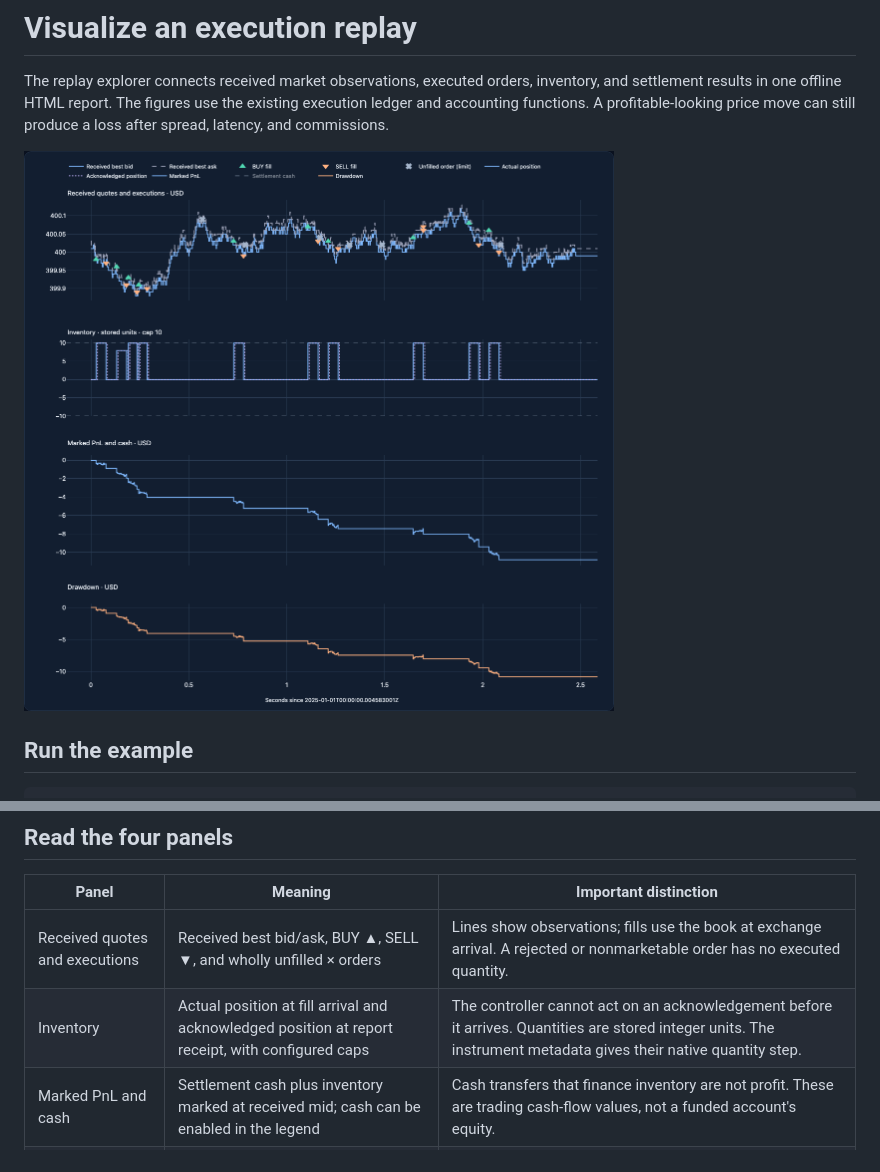
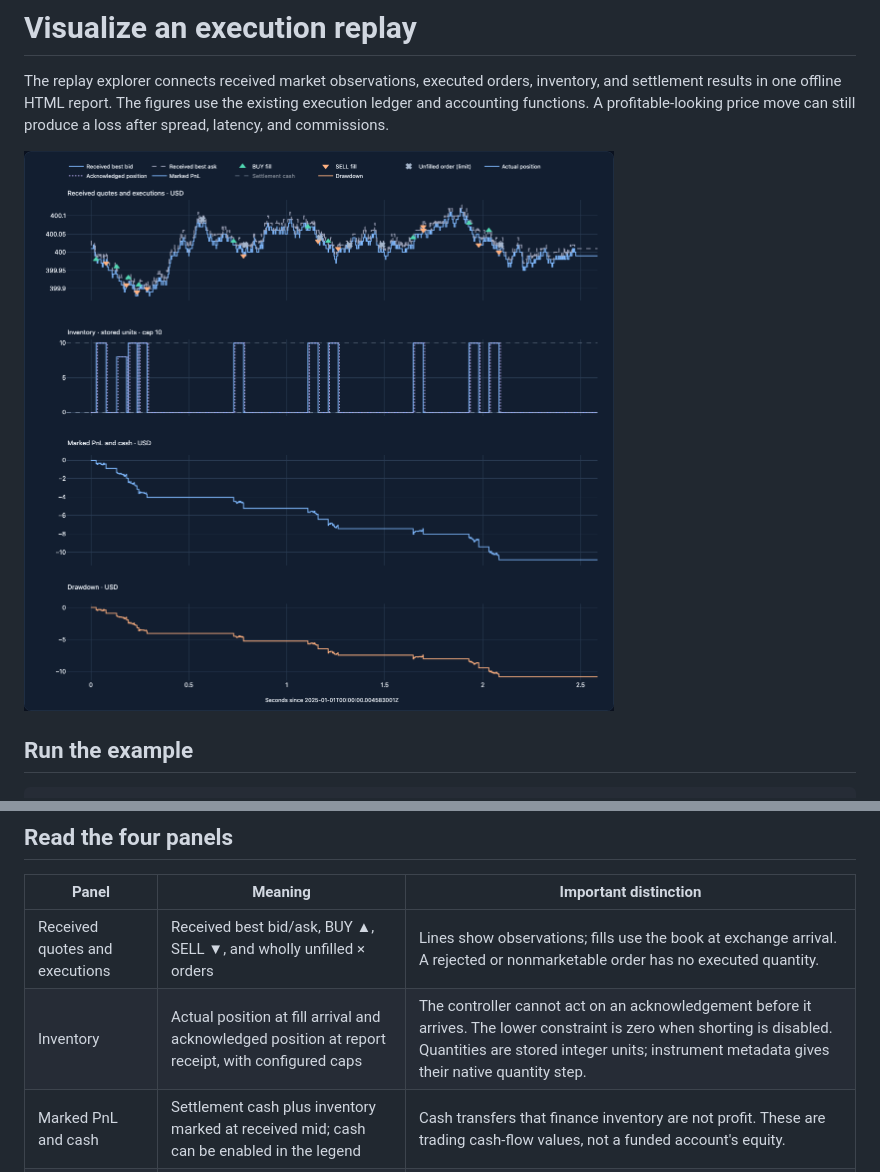
Before and after one commit to daniil-777/tradingMathToys, a Markdown page: docs/visualizations.md, 2 parts joined by grey strips. Drawn GitHub-style; pictures changed too: docs/assets/reports/replay-dark.png.

Commit message:
fix: show shorting constraints in replay inventory charts

```diff
--- a/docs/visualizations.md
+++ b/docs/visualizations.md
@@ -69,7 +69,7 @@ audited PNG/SVG figures; the interactive explorer uses the separate `interactive
 | Panel | Meaning | Important distinction |
 | --- | --- | --- |
 | Received quotes and executions | Received best bid/ask, BUY ▲, SELL ▼, and wholly unfilled × orders | Lines show observations; fills use the book at exchange arrival. A rejected or nonmarketable order has no executed quantity. |
-| Inventory | Actual position at fill arrival and acknowledged position at report receipt, with configured caps | The controller cannot act on an acknowledgement before it arrives. Quantities are stored integer units. The instrument metadata gives their native quantity step. |
+| Inventory | Actual position at fill arrival and acknowledged position at report receipt, with configured caps | The controller cannot act on an acknowledgement before it arrives. The lower constraint is zero when shorting is disabled. Quantities are stored integer units; instrument metadata gives their native quantity step. |
 | Marked PnL and cash | Settlement cash plus inventory marked at received mid; cash can be enabled in the legend | Cash transfers that finance inventory are not profit. These are trading cash-flow values, not a funded account's equity. |
 | Drawdown | Nonpositive marked PnL minus its preceding peak (including zero), in settlement currency | The card shows the largest loss as a positive magnitude. No percentage denominator or annualization is assumed. Missing marks remain gaps. |
 
```
Also changed, not shown: docs/assets/reports/replay-light.png, 3 other files.
